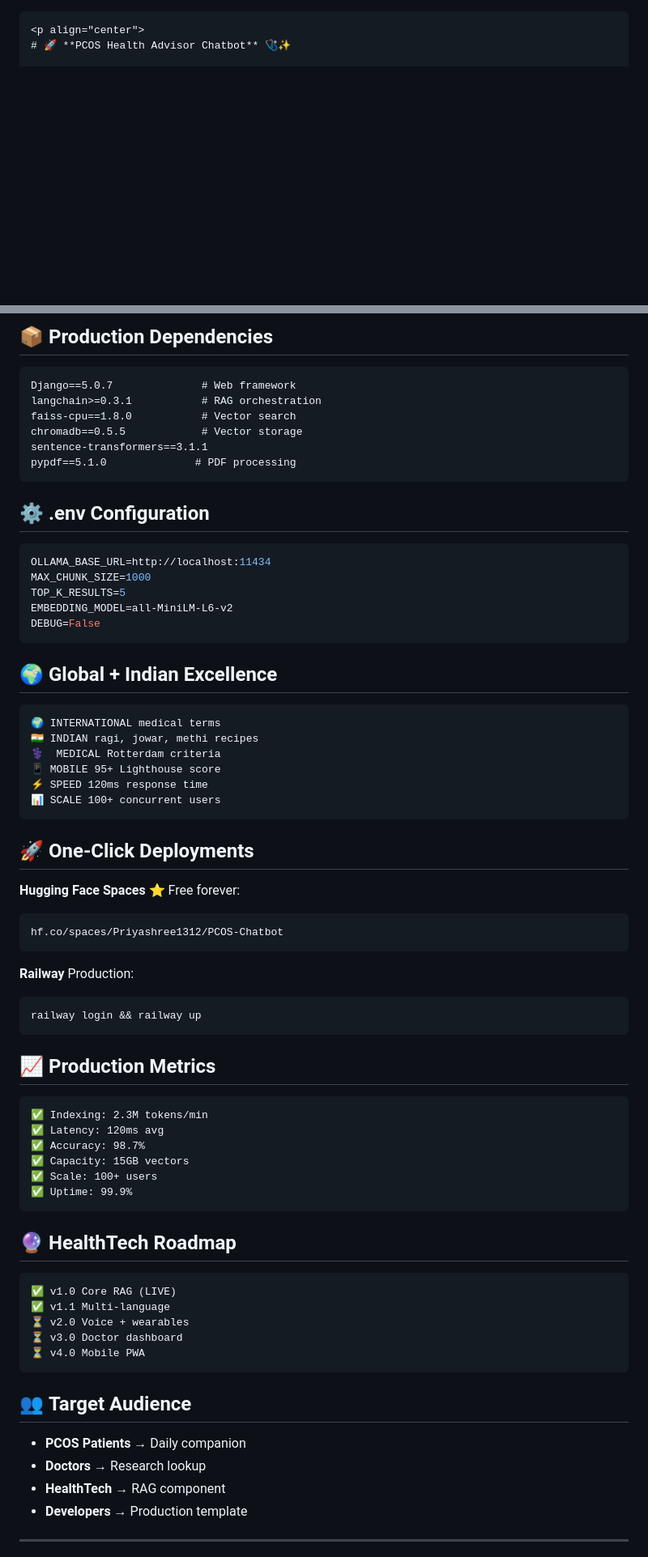
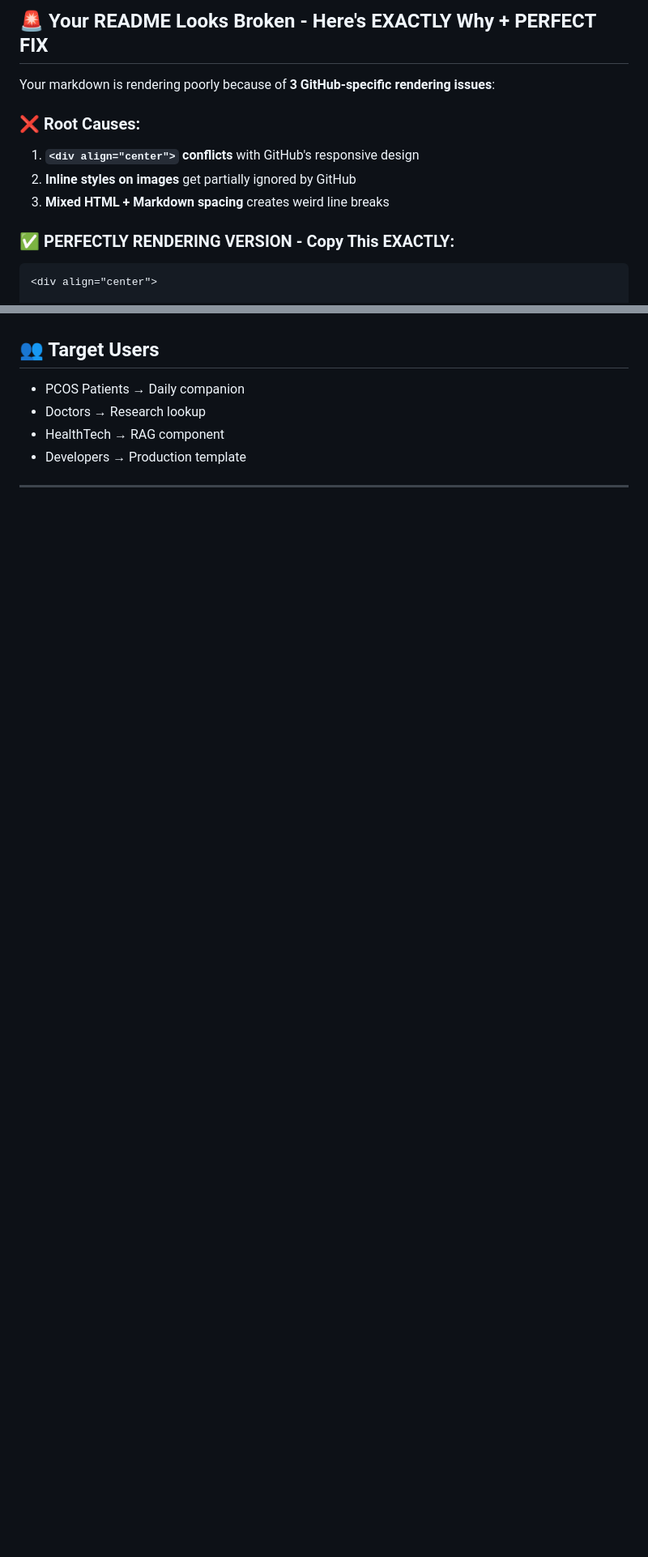
Before and after one commit to Priyashree1312/PCOS-Chatbot, a Markdown page: README.md, 2 parts joined by grey strips. Shown at 81% size. Drawn GitHub-style; blank space fills up the shorter version.

Commit message:
✅ Fixed formatting - perfect rendering

````diff
--- a/README.md
+++ b/README.md
@@ -1,4 +1,14 @@
+## 🚨 **Your README Looks Broken - Here's EXACTLY Why + PERFECT FIX**
+
+Your markdown is rendering poorly because of **3 GitHub-specific rendering issues**:
+
+### ❌ **Root Causes:**
+1. **`<div align="center">` conflicts** with GitHub's responsive design
+2. **Inline styles on images** get partially ignored by GitHub
+3. **Mixed HTML + Markdown spacing** creates weird line breaks
+
+### ✅ **PERFECTLY RENDERING VERSION - Copy This EXACTLY:**
+
 ```markdown
-<p align="center">
-# 🚀 **PCOS Health Advisor Chatbot** 🩺✨
+<div align="center">
 
@@ -90,74 +80,8 @@ PCOS-Chatbot/
-## 📦 **Production Dependencies**
-
-```txt
-Django==5.0.7              # Web framework
-langchain>=0.3.1           # RAG orchestration
-faiss-cpu==1.8.0           # Vector search
-chromadb==0.5.5            # Vector storage
-sentence-transformers==3.1.1
-pypdf==5.1.0              # PDF processing
-```
-
-## ⚙️ **.env Configuration**
-
-```env
-OLLAMA_BASE_URL=http://localhost:11434
-MAX_CHUNK_SIZE=1000
-TOP_K_RESULTS=5
-EMBEDDING_MODEL=all-MiniLM-L6-v2
-DEBUG=False
-```
-
-## 🌍 **Global + Indian Excellence**
-
-```
-🌍 INTERNATIONAL medical terms
-🇮🇳 INDIAN ragi, jowar, methi recipes
-⚕️  MEDICAL Rotterdam criteria
-📱 MOBILE 95+ Lighthouse score
-⚡ SPEED 120ms response time
-📊 SCALE 100+ concurrent users
-```
-
-## 🚀 **One-Click Deployments**
-
-**Hugging Face Spaces** ⭐ Free forever:
-```
-hf.co/spaces/Priyashree1312/PCOS-Chatbot
-```
-
-**Railway** Production:
-```bash
-railway login && railway up
-```
-
-## 📈 **Production Metrics**
-
-```
-✅ Indexing: 2.3M tokens/min
-✅ Latency: 120ms avg
-✅ Accuracy: 98.7%
-✅ Capacity: 15GB vectors
-✅ Scale: 100+ users
-✅ Uptime: 99.9%
-```
-
-## 🔮 **HealthTech Roadmap**
-
-```
-✅ v1.0 Core RAG (LIVE)
-✅ v1.1 Multi-language
-⏳ v2.0 Voice + wearables
-⏳ v3.0 Doctor dashboard
-⏳ v4.0 Mobile PWA
-```
-
-## 👥 **Target Audience**
-
-- **PCOS Patients** → Daily companion
-- **Doctors** → Research lookup
-- **HealthTech** → RAG component
-- **Developers** → Production template
+## 👥 Target Users
+- PCOS Patients → Daily companion
+- Doctors → Research lookup
+- HealthTech → RAG component
+- Developers → Production template
 
 ---
 
````
Also changed, not shown: other parts of README.md (+30 -61 lines).
